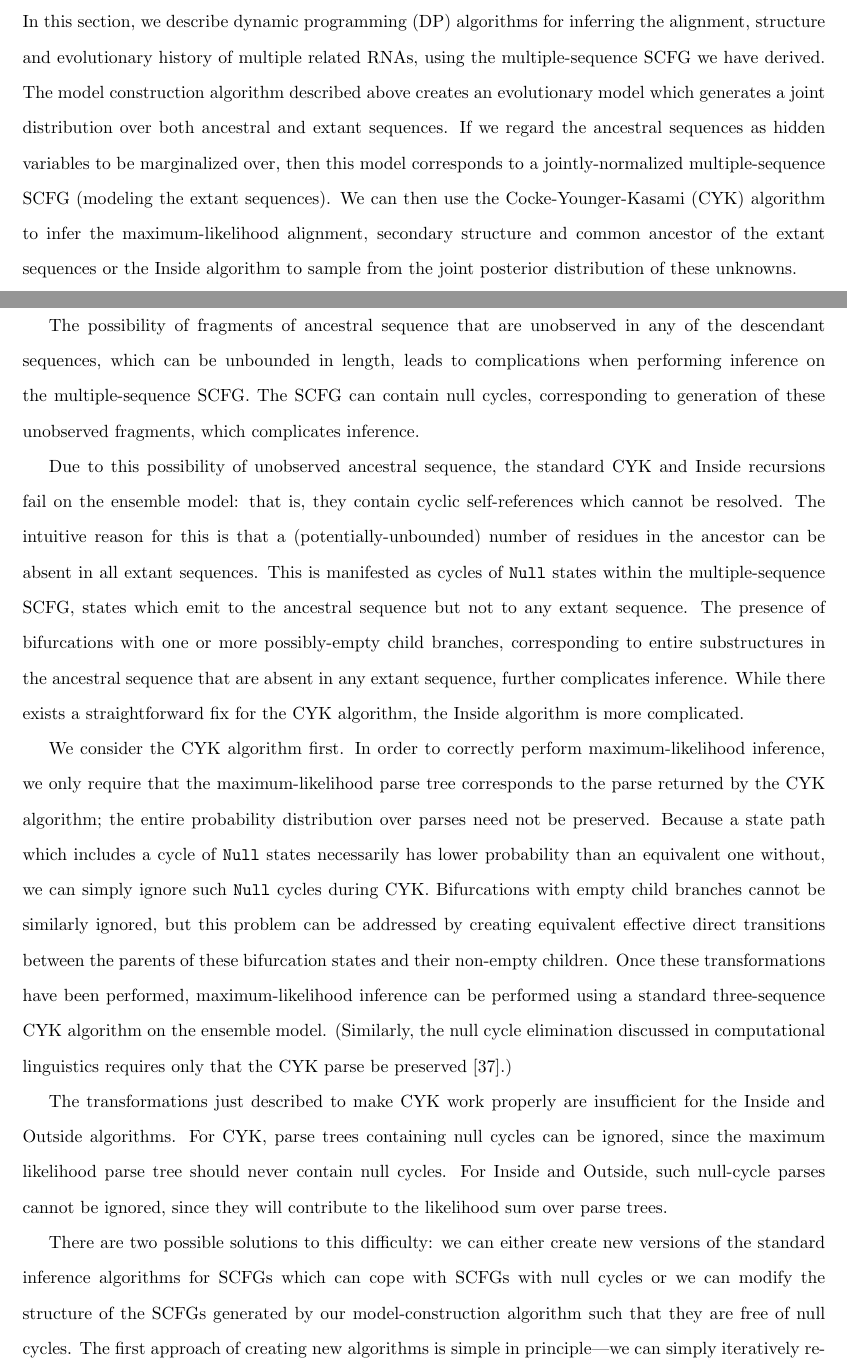
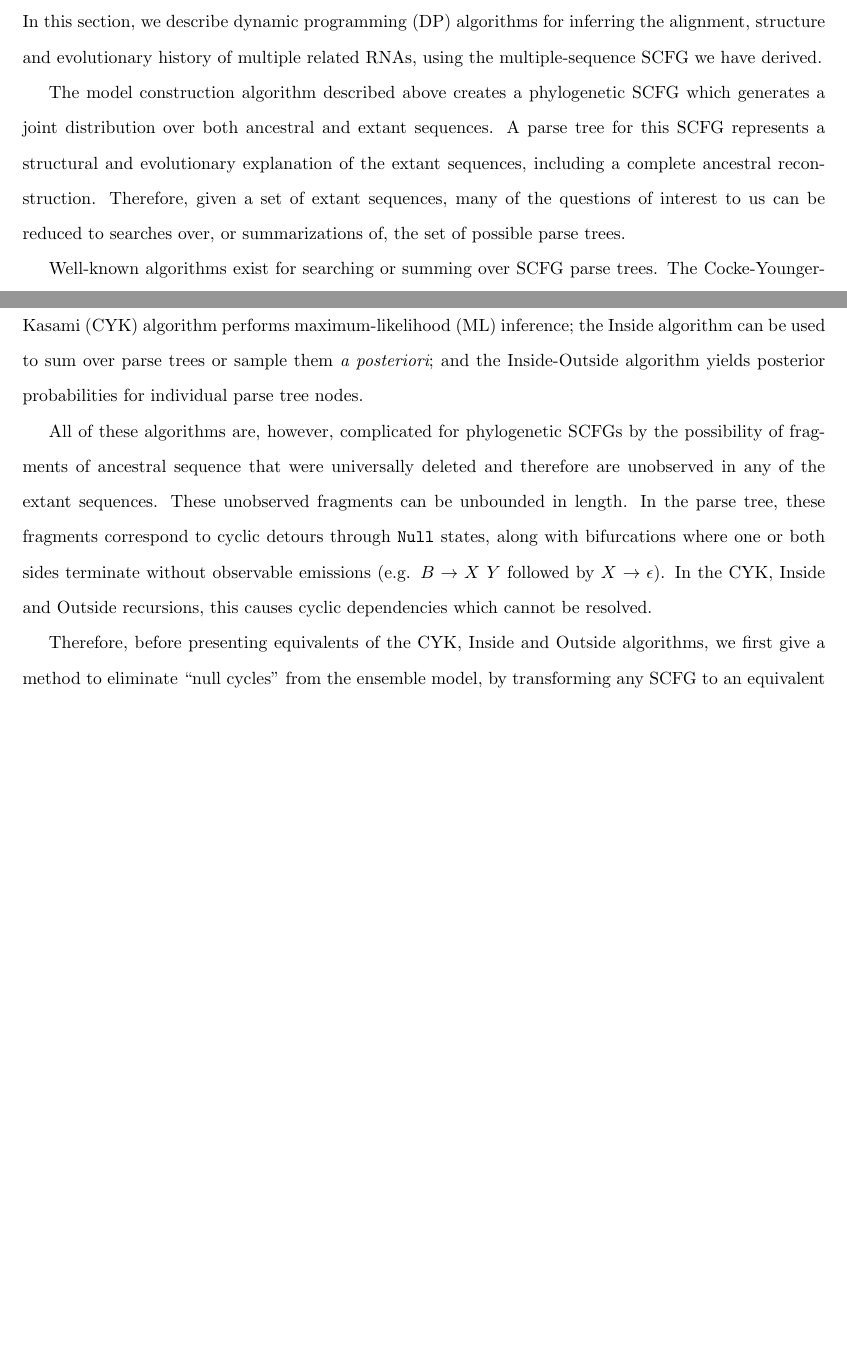
Before and after one commit to ihh/rnastatalign-paper, a LaTeX document (paper.tex): two parts of pages 14 and 15 of 59 before the commit and two parts of pages 14 and 15 of 58 after it, joined at a grey line, cut so that both start at the same text, the shorter picture padded with empty space. Compiled offline with pdfLaTeX.

Commit message:
cut swathes out of intro to elimination/DP supersection

```diff
--- a/paper.tex
+++ b/paper.tex
@@ -666,60 +666,28 @@ state, thereby creating a very sparse transition matrix of size $O(a \cdot b^2 \
 In this section, we describe dynamic programming (DP) algorithms for
 inferring the alignment, structure and evolutionary history
 of multiple related RNAs, using the multiple-sequence SCFG we have derived.
-The model construction algorithm described above creates an evolutionary model
+
+The model construction algorithm described above creates a phylogenetic SCFG
 which generates a joint distribution over both ancestral and extant
-sequences.  If we regard the ancestral sequences as hidden variables
-to be marginalized over, then this model corresponds to a
-jointly-normalized multiple-sequence SCFG (modeling the extant sequences).
-We can then use the Cocke-Younger-Kasami (CYK) algorithm to infer the
-maximum-likelihood alignment, secondary structure and common ancestor
-of the extant sequences or the Inside algorithm to sample from
-the joint posterior distribution of these unknowns.
-
-The possibility of fragments of ancestral sequence that are unobserved
-in any of the descendant sequences, which can be unbounded in length,
-leads to complications when performing inference on the multiple-sequence
-SCFG. The SCFG can contain null cycles, corresponding to generation of
-these unobserved fragments, which complicates inference.
-
-Due to this possibility of unobserved ancestral sequence,
-the standard CYK and Inside recursions fail on the ensemble model:
-that is, they contain cyclic self-references which cannot be resolved.
-The intuitive reason for this is that a (potentially-unbounded) number of residues in the ancestor can be
-absent in all extant sequences.
-This is manifested as cycles of $\Snull$ states within the multiple-sequence SCFG,
-states which emit to the ancestral sequence but not to any extant sequence.
-The presence of bifurcations with one or more possibly-empty child branches,
-corresponding to entire substructures in the ancestral sequence that
-are absent in any extant sequence, further complicates inference.
-While there exists a straightforward fix for the CYK algorithm, the Inside algorithm is more complicated.
-
-We consider the CYK algorithm first.
-In order to correctly perform maximum-likelihood inference, we only
-require that the maximum-likelihood parse tree corresponds to the parse
-returned by the CYK algorithm; the entire
-probability distribution over parses need not be preserved.
-Because a state path which includes a cycle of $\Snull$ states
-necessarily has lower probability than an equivalent one without, we
-can simply ignore such $\Snull$ cycles during CYK.
-Bifurcations with empty child branches cannot be similarly ignored,
-but this problem can be addressed by creating equivalent effective
-direct transitions between the parents of these bifurcation states and
-their non-empty children.  Once these transformations have been performed,
-maximum-likelihood inference can be performed using a standard
-three-sequence CYK algorithm on the ensemble model.
-(Similarly, the null cycle elimination discussed in computational
-linguistics requires only that the CYK parse be preserved \cite{GecsegSteinby97}.)
-
-The transformations just described to make CYK work properly are insufficient for the
-Inside and Outside algorithms.
-For CYK, parse trees containing null cycles can be ignored, since the maximum likelihood parse tree should never contain null cycles.
-For Inside and Outside, such null-cycle parses cannot be ignored, since they will contribute to the likelihood sum over parse trees.
-
-There are two possible solutions to this difficulty: we can either
-create new versions of the standard inference algorithms for SCFGs
-which can cope with SCFGs with null cycles or we can modify the
-structure of the SCFGs generated by our model-construction algorithm
-such that they are free of null cycles.  The first approach of
-creating new algorithms is simple in principle---we can simply
-iteratively re-fill entries of the DP matrix, corresponding to summing
+sequences. A parse tree for this SCFG represents a structural and evolutionary
+explanation of the extant sequences, including a complete ancestral reconstruction.
+Therefore, given a set of extant sequences, many of the questions of interest to us
+can be reduced to searches over, or summarizations of, the set of possible parse trees.
+
+Well-known algorithms exist for searching or summing over SCFG parse trees.
+The Cocke-Younger-Kasami (CYK) algorithm performs maximum-likelihood (ML) inference;
+the Inside algorithm can be used to sum over parse trees or sample them {\em a posteriori};
+and the Inside-Outside algorithm yields posterior probabilities for individual parse tree nodes.
+
+All of these algorithms are, however, complicated for phylogenetic SCFGs by
+the possibility of fragments of ancestral sequence that were universally deleted and therefore
+are unobserved in any of the extant sequences.
+These unobserved fragments can be unbounded in length.
+In the parse tree, these fragments correspond to cyclic detours through $\Snull$ states,
+along with bifurcations where one or both sides terminate without observable emissions
+(e.g. $B \to X\ Y$ followed by $X \to \epsilon$).
+In the CYK, Inside and Outside recursions, this causes cyclic dependencies which cannot be resolved.
+
+Therefore, before presenting equivalents of the CYK, Inside and Outside algorithms,
+we first give a method to eliminate ``null cycles'' from
+the ensemble model, by transforming any SCFG to an equivalent acyclic SCFG.
```
Also changed, not shown: response-to-reviews2.txt (+19 -12 lines), paper.bbl, paper.pdf, paper.tex (34 more changed lines), 3 other files.
